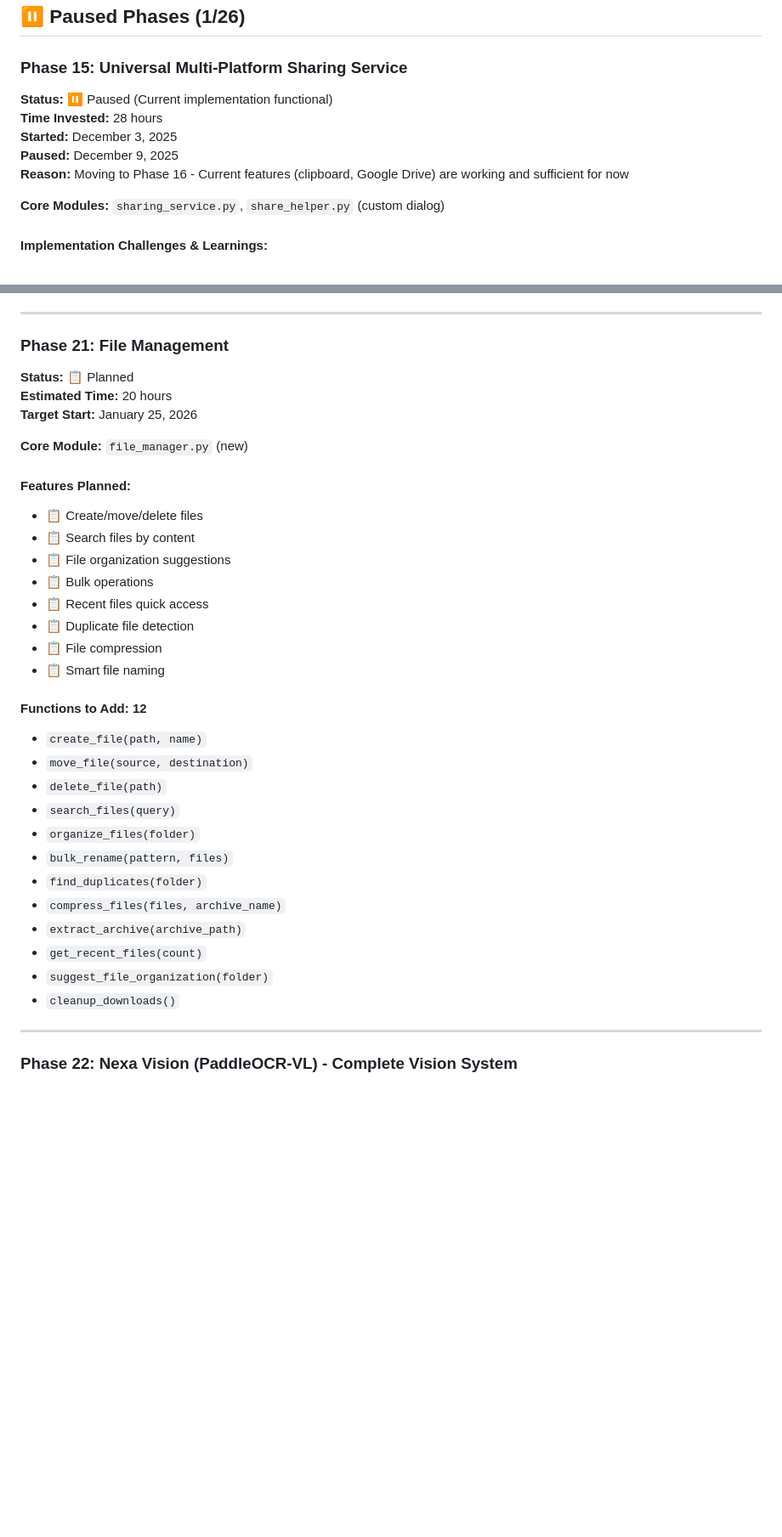
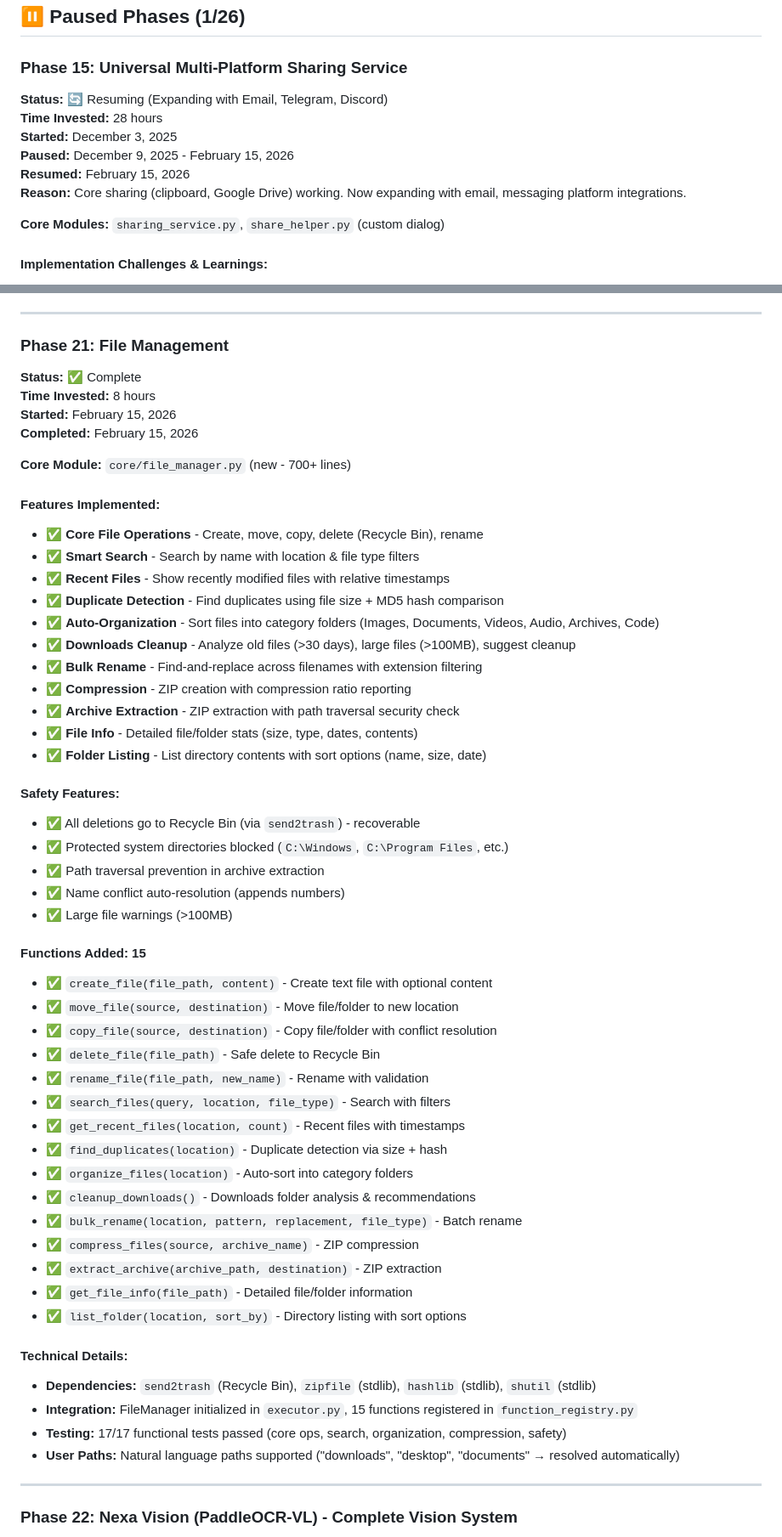
Before and after one commit to OK-ALI/Nexa-AI, a Markdown page: docs/NEXA_PHASES_ROADMAP.md, 2 parts joined by grey strips. Shown at 85% size. GitHub-like rendering; blank space fills up the shorter version.

Commit message:
Docs: Phase 21 complete (67.74%), 158 functions, Phase 15 resuming

```diff
--- a/docs/NEXA_PHASES_ROADMAP.md
+++ b/docs/NEXA_PHASES_ROADMAP.md
@@ -1066,11 +1066,12 @@ To use Live2D instead of Sprite, edit `config/pet_preferences.json`:
 ## ⏸️ Paused Phases (1/26)
 
 ### Phase 15: Universal Multi-Platform Sharing Service
-**Status:** ⏸️ Paused (Current implementation functional)
+**Status:** 🔄 Resuming (Expanding with Email, Telegram, Discord)
 **Time Invested:** 28 hours
 **Started:** December 3, 2025
-**Paused:** December 9, 2025
-**Reason:** Moving to Phase 16 - Current features (clipboard, Google Drive) are working and sufficient for now
+**Paused:** December 9, 2025 - February 15, 2026
+**Resumed:** February 15, 2026
+**Reason:** Core sharing (clipboard, Google Drive) working. Now expanding with email, messaging platform integrations.
 
 **Core Modules:** `sharing_service.py`, `share_helper.py` (custom dialog)
 
@@ -1564,35 +1565,55 @@ pyarrow>=14.0.0            # LanceDB dependency
 ---
 
 ### Phase 21: File Management
-**Status:** 📋 Planned
-**Estimated Time:** 20 hours
-**Target Start:** January 25, 2026
-
-**Core Module:** `file_manager.py` (new)
-
-#### Features Planned:
-- 📋 Create/move/delete files
-- 📋 Search files by content
-- 📋 File organization suggestions
-- 📋 Bulk operations
-- 📋 Recent files quick access
-- 📋 Duplicate file detection
-- 📋 File compression
-- 📋 Smart file naming
-
-#### Functions to Add: 12
-- `create_file(path, name)`
-- `move_file(source, destination)`
-- `delete_file(path)`
-- `search_files(query)`
-- `organize_files(folder)`
-- `bulk_rename(pattern, files)`
-- `find_duplicates(folder)`
-- `compress_files(files, archive_name)`
-- `extract_archive(archive_path)`
-- `get_recent_files(count)`
-- `suggest_file_organization(folder)`
-- `cleanup_downloads()`
+**Status:** ✅ Complete
+**Time Invested:** 8 hours
+**Started:** February 15, 2026
+**Completed:** February 15, 2026
+
+**Core Module:** `core/file_manager.py` (new - 700+ lines)
+
+#### Features Implemented:
+- ✅ **Core File Operations** - Create, move, copy, delete (Recycle Bin), rename
+- ✅ **Smart Search** - Search by name with location & file type filters
+- ✅ **Recent Files** - Show recently modified files with relative timestamps
+- ✅ **Duplicate Detection** - Find duplicates using file size + MD5 hash comparison
+- ✅ **Auto-Organization** - Sort files into category folders (Images, Documents, Videos, Audio, Archives, Code)
+- ✅ **Downloads Cleanup** - Analyze old files (>30 days), large files (>100MB), suggest cleanup
+- ✅ **Bulk Rename** - Find-and-replace across filenames with extension filtering
+- ✅ **Compression** - ZIP creation with compression ratio reporting
+- ✅ **Archive Extraction** - ZIP extraction with path traversal security check
+- ✅ **File Info** - Detailed file/folder stats (size, type, dates, contents)
+- ✅ **Folder Listing** - List directory contents with sort options (name, size, date)
+
+#### Safety Features:
+- ✅ All deletions go to Recycle Bin (via `send2trash`) - recoverable
+- ✅ Protected system directories blocked (`C:\Windows`, `C:\Program Files`, etc.)
+- ✅ Path traversal prevention in archive extraction
+- ✅ Name conflict auto-resolution (appends numbers)
+- ✅ Large file warnings (>100MB)
+
+#### Functions Added: 15
+- ✅ `create_file(file_path, content)` - Create text file with optional content
+- ✅ `move_file(source, destination)` - Move file/folder to new location
+- ✅ `copy_file(source, destination)` - Copy file/folder with conflict resolution
+- ✅ `delete_file(file_path)` - Safe delete to Recycle Bin
+- ✅ `rename_file(file_path, new_name)` - Rename with validation
+- ✅ `search_files(query, location, file_type)` - Search with filters
+- ✅ `get_recent_files(location, count)` - Recent files with timestamps
+- ✅ `find_duplicates(location)` - Duplicate detection via size + hash
+- ✅ `organize_files(location)` - Auto-sort into category folders
+- ✅ `cleanup_downloads()` - Downloads folder analysis & recommendations
+- ✅ `bulk_rename(location, pattern, replacement, file_type)` - Batch rename
+- ✅ `compress_files(source, archive_name)` - ZIP compression
+- ✅ `extract_archive(archive_path, destination)` - ZIP extraction
+- ✅ `get_file_info(file_path)` - Detailed file/folder information
+- ✅ `list_folder(location, sort_by)` - Directory listing with sort options
+
+#### Technical Details:
+- **Dependencies:** `send2trash` (Recycle Bin), `zipfile` (stdlib), `hashlib` (stdlib), `shutil` (stdlib)
+- **Integration:** FileManager initialized in `executor.py`, 15 functions registered in `function_registry.py`
+- **Testing:** 17/17 functional tests passed (core ops, search, organization, compression, safety)
+- **User Paths:** Natural language paths supported ("downloads", "desktop", "documents" → resolved automatically)
 
 ---
 
```
Also changed, not shown: other parts of docs/NEXA_PHASES_ROADMAP.md (+15 -15 lines), docs/NEXA_COMPLETE_DOCUMENTATION.md (+30 -9 lines).
